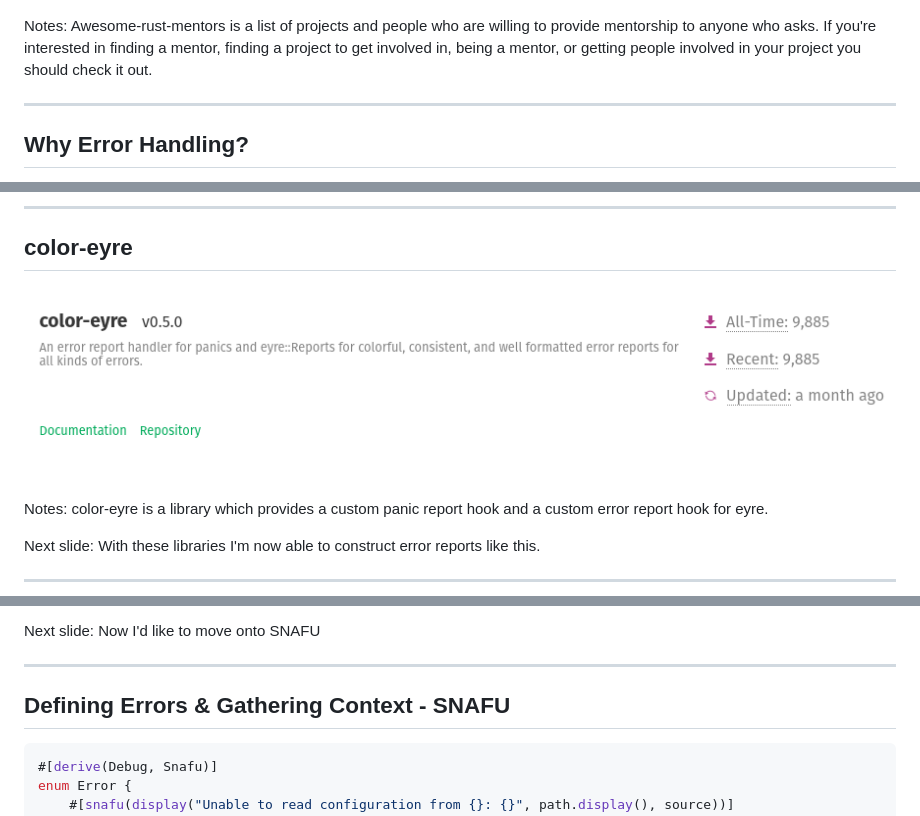
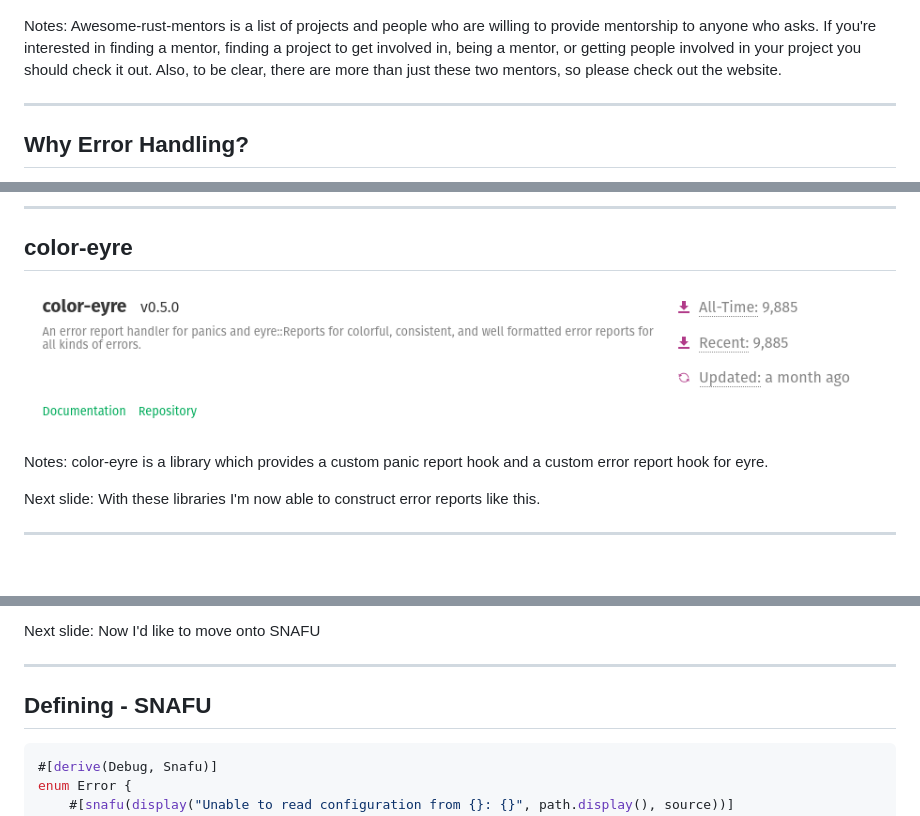
Before and after one commit to yaahc/rustconf, a Markdown page: error-handling-isnt-all-about-errors.md, 3 parts joined by grey strips. Drawn GitHub-style; pictures changed too: img/color-eyre.png; blank space fills up the shorter version.

````diff
--- a/error-handling-isnt-all-about-errors.md
+++ b/error-handling-isnt-all-about-errors.md
@@ -47,7 +49,8 @@ Next slide: Quick shameless plug, I also maintain `awesome-rust-mentors`...
 Notes: Awesome-rust-mentors is a list of projects and people who are willing
 to provide mentorship to anyone who asks. If you're interested in finding a
 mentor, finding a project to get involved in, being a mentor, or getting
-people involved in your project you should check it out.
+people involved in your project you should check it out. Also, to be clear,
+there are more than just these two mentors, so please check out the website.
 
 ---
 
@@ -1300,7 +1319,7 @@ Next slide: Now I'd like to move onto SNAFU
 
 ---
 
-## Defining Errors & Gathering Context - SNAFU
+## Defining - SNAFU
 
 
 ```rust [1-13|1|2-4|10-11]
````
Also changed, not shown: other parts of error-handling-isnt-all-about-errors.md (+23 -1 lines), 3 other files.
